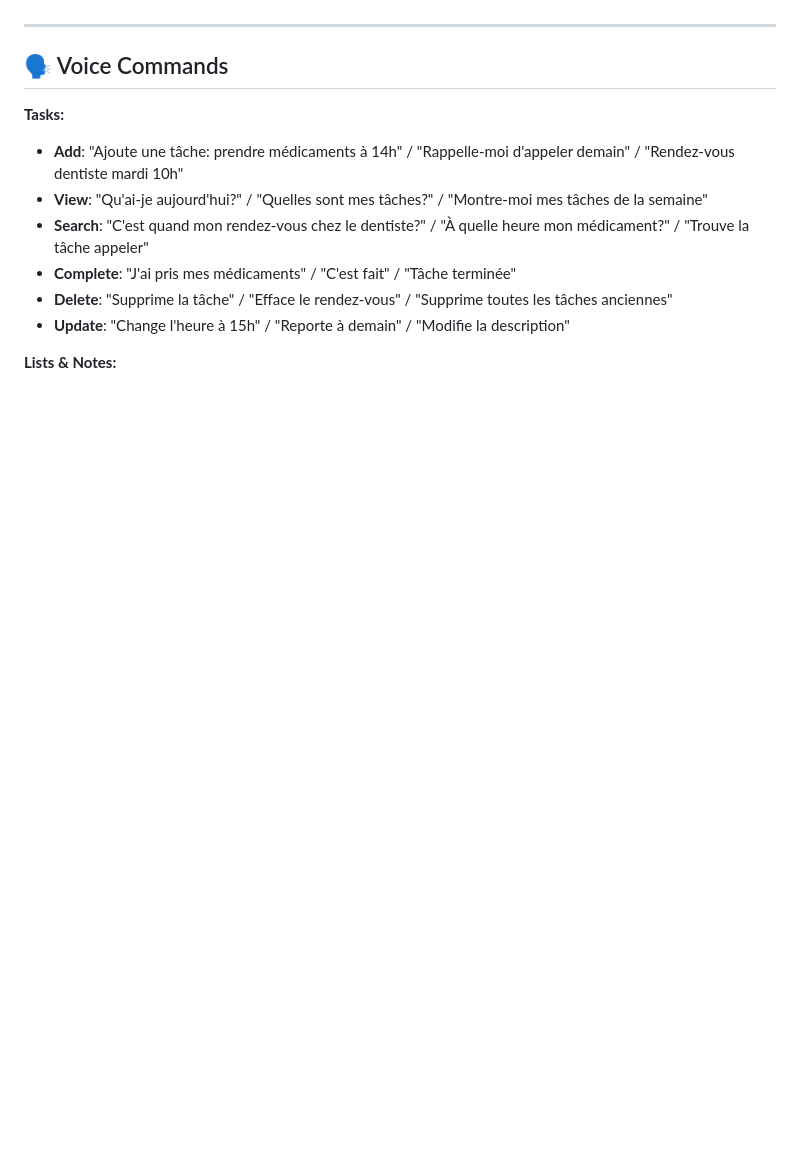
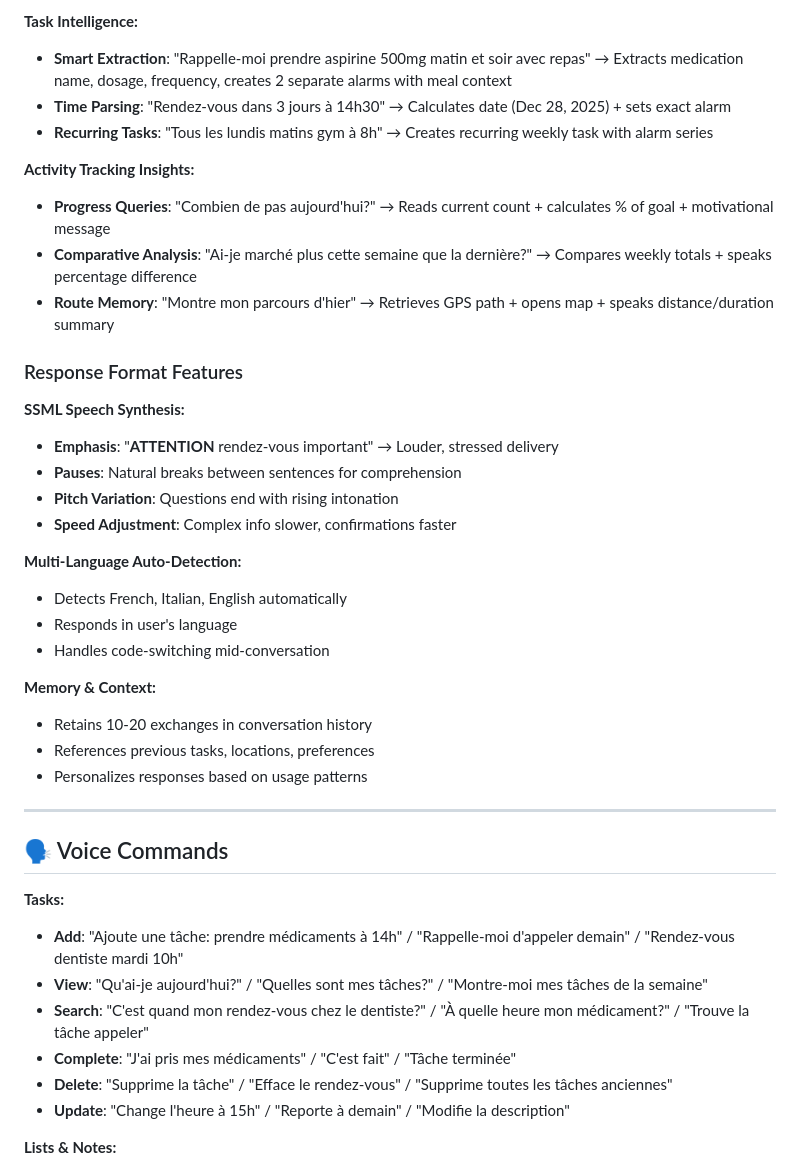
Before and after one commit to CraftKontrol/AI_Agents, a Markdown page: MemoryBoardHelper/README.md, the part around the change printed below. Drawn GitHub-style; blank space fills up the shorter version.

```diff
--- a/MemoryBoardHelper/README.md
+++ b/MemoryBoardHelper/README.md
@@ -104,3 +154,30 @@
+**Task Intelligence:**
+- **Smart Extraction**: "Rappelle-moi prendre aspirine 500mg matin et soir avec repas" → Extracts medication name, dosage, frequency, creates 2 separate alarms with meal context
+- **Time Parsing**: "Rendez-vous dans 3 jours à 14h30" → Calculates date (Dec 28, 2025) + sets exact alarm
+- **Recurring Tasks**: "Tous les lundis matins gym à 8h" → Creates recurring weekly task with alarm series
+
+**Activity Tracking Insights:**
+- **Progress Queries**: "Combien de pas aujourd'hui?" → Reads current count + calculates % of goal + motivational message
+- **Comparative Analysis**: "Ai-je marché plus cette semaine que la dernière?" → Compares weekly totals + speaks percentage difference
+- **Route Memory**: "Montre mon parcours d'hier" → Retrieves GPS path + opens map + speaks distance/duration summary
+
+### Response Format Features
+
+**SSML Speech Synthesis:**
+- **Emphasis**: "**ATTENTION** rendez-vous important" → Louder, stressed delivery
+- **Pauses**: Natural breaks between sentences for comprehension
+- **Pitch Variation**: Questions end with rising intonation
+- **Speed Adjustment**: Complex info slower, confirmations faster
+
+**Multi-Language Auto-Detection:**
+- Detects French, Italian, English automatically
+- Responds in user's language
+- Handles code-switching mid-conversation
+
+**Memory & Context:**
+- Retains 10-20 exchanges in conversation history
+- References previous tasks, locations, preferences
+- Personalizes responses based on usage patterns
 
 ---
 
```
Also changed, not shown: other parts of MemoryBoardHelper/README.md (+50 -0 lines), README.md (+10 -1 lines).
